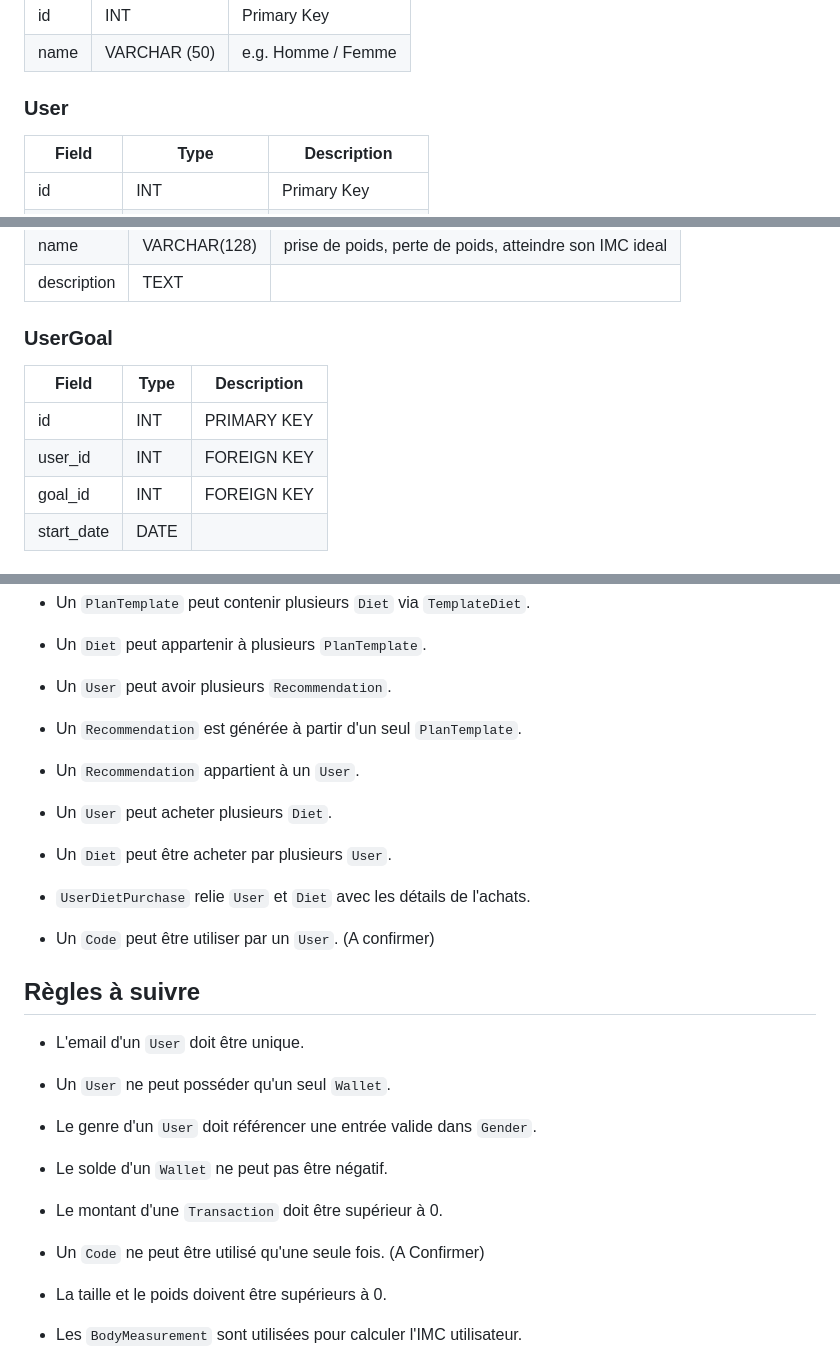
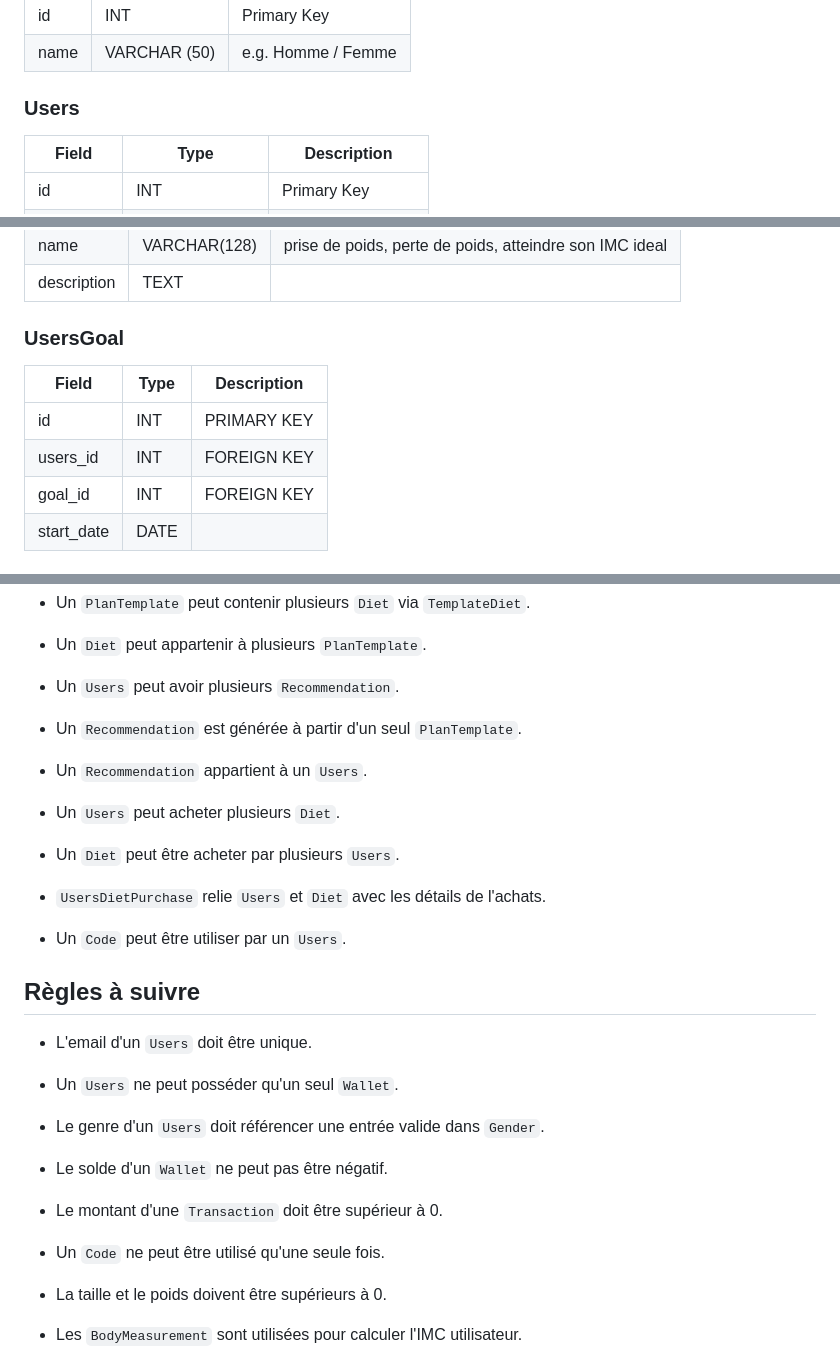
Before and after one commit to Hiraina/gestion-regime, a Markdown page: dbConception.md, 3 parts joined by grey strips. Drawn GitHub-style.

```diff
--- a/dbConception.md
+++ b/dbConception.md
@@ -19,7 +19,7 @@ Certaines parties du système sont automatisées (recommandations, suivi, etc.),
 |name  | VARCHAR (50) | e.g. Homme / Femme |
 
 
-### User
+### Users
 | Field | Type | Description |
 |------|------|------------|
 |id    | INT  |  Primary Key |
@@ -80,11 +79,11 @@ Certaines parties du système sont automatisées (recommandations, suivi, etc.),
 |name| VARCHAR(128) | prise de poids, perte de poids, atteindre son IMC ideal |
 |description | TEXT ||
 
-### UserGoal
+### UsersGoal
 | Field | Type | Description |
 |-------|------|-------------|
 |id | INT | PRIMARY KEY |
-|user_id | INT |  FOREIGN KEY |
+|users_id | INT |  FOREIGN KEY |
 |goal_id | INT | FOREIGN KEY |
 |start_date| DATE | |
 
@@ -197,25 +196,25 @@ Certaines parties du système sont automatisées (recommandations, suivi, etc.),
 - Un `PlanTemplate` peut contenir plusieurs `Diet` via `TemplateDiet`.
 - Un `Diet` peut appartenir à plusieurs `PlanTemplate`.
 
-- Un `User` peut avoir plusieurs `Recommendation`.
+- Un `Users` peut avoir plusieurs `Recommendation`.
 - Un `Recommendation` est générée à partir d'un seul `PlanTemplate`.
-- Un `Recommendation` appartient à un `User`.
+- Un `Recommendation` appartient à un `Users`.
 
-- Un `User` peut acheter plusieurs `Diet`.
-- Un `Diet` peut être acheter par plusieurs `User`.
-- `UserDietPurchase` relie `User` et `Diet` avec les détails de l'achats.
+- Un `Users` peut acheter plusieurs `Diet`.
+- Un `Diet` peut être acheter par plusieurs `Users`.
+- `UsersDietPurchase` relie `Users` et `Diet` avec les détails de l'achats.
 
-- Un `Code` peut être utiliser par un `User`. (A confirmer)
+- Un `Code` peut être utiliser par un `Users`.
 
 ## Règles à suivre
 
-- L'email d'un `User` doit être unique.
-- Un `User` ne peut posséder qu'un seul `Wallet`.
-- Le genre d'un `User` doit référencer une entrée valide dans `Gender`.
+- L'email d'un `Users` doit être unique.
+- Un `Users` ne peut posséder qu'un seul `Wallet`.
+- Le genre d'un `Users` doit référencer une entrée valide dans `Gender`.
 
 - Le solde d'un `Wallet` ne peut pas être négatif.
 - Le montant d'une `Transaction` doit être supérieur à 0.
-- Un `Code` ne peut être utilisé qu'une seule fois. (A Confirmer)
+- Un `Code` ne peut être utilisé qu'une seule fois.
 
 - La taille et le poids doivent être supérieurs à 0.
 - Les `BodyMeasurement` sont utilisées pour calculer l'IMC utilisateur.
```
Also changed, not shown: other parts of dbConception.md (+22 -23 lines).
